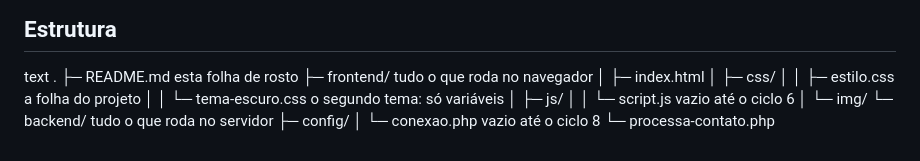
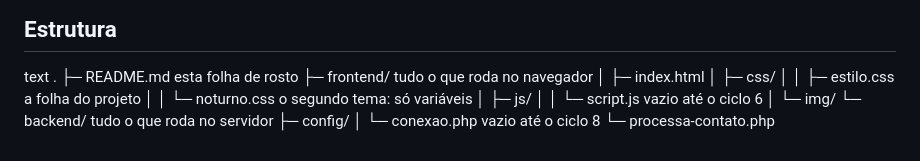
Before and after one commit to matheusfmedina/ara0062-equipe-galo, a Markdown page: README.md, the part around the change. Drawn GitHub-style.

```diff
--- a/README.md
+++ b/README.md
@@ -103,7 +103,7 @@ text
 │   ├─ index.html
 │   ├─ css/
 │   │   ├─ estilo.css        a folha do projeto
-│   │   └─ tema-escuro.css   o segundo tema: só variáveis
+│   │   └─ noturno.css   o segundo tema: só variáveis
 │   ├─ js/
 │   │   └─ script.js         vazio até o ciclo 6
 │   └─ img/
```
